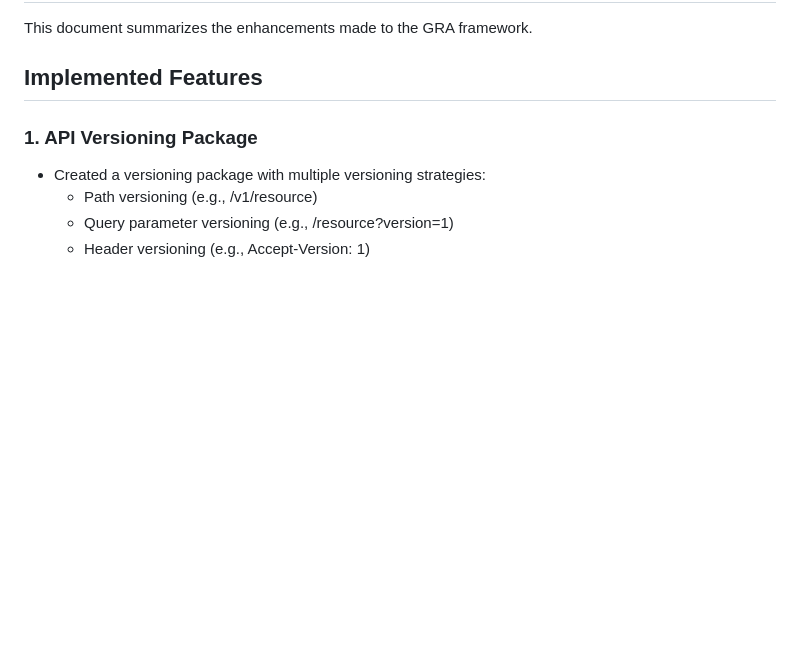
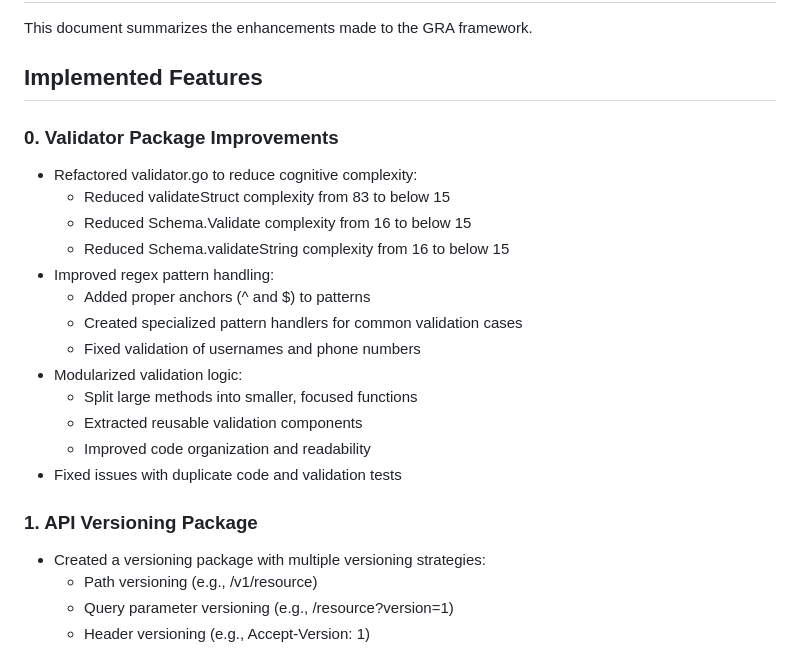
Before and after one commit to lamboktulussimamora/gra, a Markdown page: ENHANCEMENT_SUMMARY.md, the part around the change. GitHub-like rendering; blank space fills up the shorter version.

Commit message:
Update documentation for validator refactoring
- Added validator improvements to ENHANCEMENT_SUMMARY.md
- Updated CHANGELOG.md with validator fixes and improvements

```diff
--- a/ENHANCEMENT_SUMMARY.md
+++ b/ENHANCEMENT_SUMMARY.md
@@ -3,6 +3,22 @@
 This document summarizes the enhancements made to the GRA framework.
 
 ## Implemented Features
+
+### 0. Validator Package Improvements
+
+- Refactored validator.go to reduce cognitive complexity:
+  - Reduced validateStruct complexity from 83 to below 15
+  - Reduced Schema.Validate complexity from 16 to below 15
+  - Reduced Schema.validateString complexity from 16 to below 15
+- Improved regex pattern handling:
+  - Added proper anchors (^ and $) to patterns
+  - Created specialized pattern handlers for common validation cases
+  - Fixed validation of usernames and phone numbers
+- Modularized validation logic:
+  - Split large methods into smaller, focused functions
+  - Extracted reusable validation components
+  - Improved code organization and readability
+- Fixed issues with duplicate code and validation tests
 
 ### 1. API Versioning Package
 
```
Also changed, not shown: CHANGELOG.md (+4 -0 lines).
